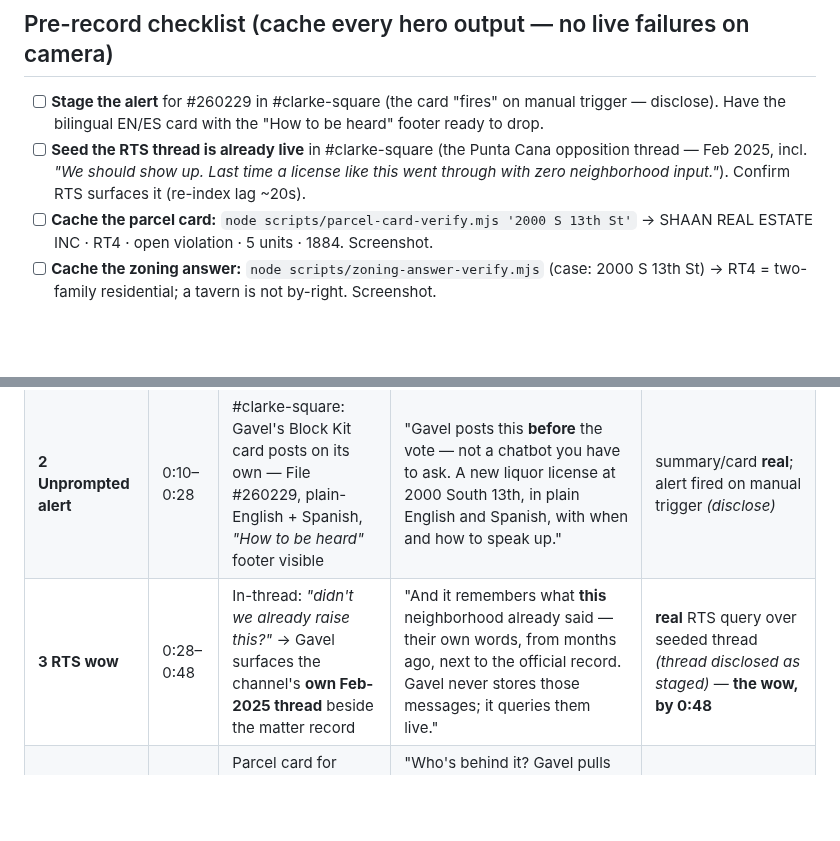
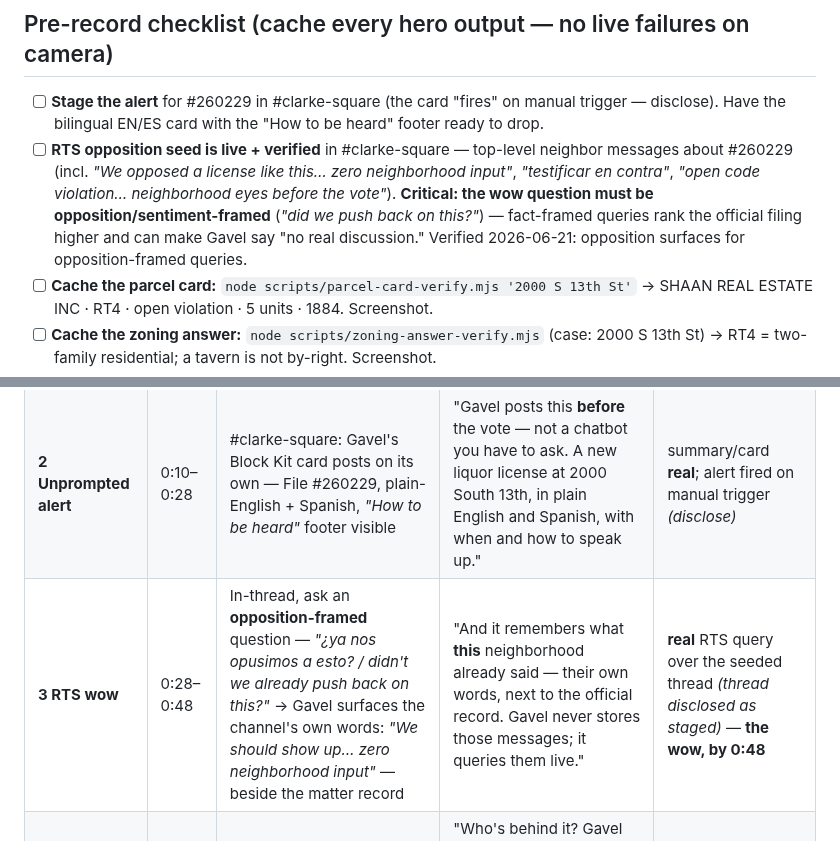
Before and after one commit to tmoody1973/gavel-slack-agent, a Markdown page: docs/DEMO-SCRIPT.md, 2 parts joined by grey strips. GitHub-like rendering; blank space fills up the shorter version.

Commit message:
docs(demo): de-risk RTS wow — opposition-framed query + strengthened seed (MOO-62)
Live de-risk found the wow beat at risk: RTS surfaced the factual filing but not the
neighbors' opposition (a past agent run said 'no real discussion to surface'). Root
cause was query framing, not data — fact-framed queries rank the official record
higher. Posted 4 clear top-level opposition messages to #clarke-square; verified
opposition surfaces for opposition/sentiment-framed queries. Script Beat 3 + checklist
updated to use an opposition-framed question.

```diff
--- a/docs/DEMO-SCRIPT.md
+++ b/docs/DEMO-SCRIPT.md
@@ -27,7 +27,7 @@ beat is free.
 ## Pre-record checklist (cache every hero output — no live failures on camera)
 
 - [ ] **Stage the alert** for #260229 in #clarke-square (the card "fires" on manual trigger — disclose). Have the bilingual EN/ES card with the "How to be heard" footer ready to drop.
-- [ ] **Seed the RTS thread is already live** in #clarke-square (the Punta Cana opposition thread — Feb 2025, incl. *"We should show up. Last time a license like this went through with zero neighborhood input."*). Confirm RTS surfaces it (re-index lag ~20s).
+- [ ] **RTS opposition seed is live + verified** in #clarke-square — top-level neighbor messages about #260229 (incl. *"We opposed a license like this… zero neighborhood input"*, *"testificar en contra"*, *"open code violation… neighborhood eyes before the vote"*). **Critical: the wow question must be opposition/sentiment-framed** (*"did we push back on this?"*) — fact-framed queries rank the official filing higher and can make Gavel say "no real discussion." Verified 2026-06-21: opposition surfaces for opposition-framed queries.
 - [ ] **Cache the parcel card:** `node scripts/parcel-card-verify.mjs '2000 S 13th St'` → SHAAN REAL ESTATE INC · RT4 · open violation · 5 units · 1884. Screenshot.
 - [ ] **Cache the zoning answer:** `node scripts/zoning-answer-verify.mjs` (case: 2000 S 13th St) → RT4 = two-family residential; a tavern is not by-right. Screenshot.
 - [ ] **Clip is posted:** 90s hero clip already in #clarke-square (`demo-assets/hero-clip-260229-punta-cana-revocation.mp4`, ▶ at 16288s). Confirm it plays inline.
@@ -44,7 +44,7 @@ beat is free.
 |---|------|-----------|----------------------|---------------|
 | **1 Hook** | 0:00–0:10 | Tarik on camera, printed agenda packet | "I'm a Milwaukee City Plan Commissioner. This is one week of city government — and almost nobody finds out in time." | live, on-camera |
 | **2 Unprompted alert** | 0:10–0:28 | #clarke-square: Gavel's Block Kit card posts on its own — File #260229, plain-English + Spanish, *"How to be heard"* footer visible | "Gavel posts this **before** the vote — not a chatbot you have to ask. A new liquor license at 2000 South 13th, in plain English and Spanish, with when and how to speak up." | summary/card **real**; alert fired on manual trigger *(disclose)* |
-| **3 RTS wow** | 0:28–0:48 | In-thread: *"didn't we already raise this?"* → Gavel surfaces the channel's **own Feb-2025 thread** beside the matter record | "And it remembers what **this** neighborhood already said — their own words, from months ago, next to the official record. Gavel never stores those messages; it queries them live." | **real** RTS query over seeded thread *(thread disclosed as staged)* — **the wow, by 0:48** |
+| **3 RTS wow** | 0:28–0:48 | In-thread, ask an **opposition-framed** question — *"¿ya nos opusimos a esto? / didn't we already push back on this?"* → Gavel surfaces the channel's own words: *"We should show up… zero neighborhood input"* — beside the matter record | "And it remembers what **this** neighborhood already said — their own words, next to the official record. Gavel never stores those messages; it queries them live." | **real** RTS query over the seeded thread *(thread disclosed as staged)* — **the wow, by 0:48** |
 | **4 Parcel intel** | 0:48–1:05 | Parcel card for 2000 S 13th St: SHAAN REAL ESTATE INC · **RT4** · **open violation** | "Who's behind it? Gavel pulls the property record — owner, and the land is zoned **RT4, residential** — with an open code violation already on file." | **real** (live MPROP) |
 | **5 Zoning RAG** | 1:05–1:22 | Ask: *"what does RT4 allow here?"* → answer cites code sections | "So Gavel asks the zoning code: RT4 is **two-family residential** — a tavern isn't by-right here. That's the question the neighborhood deserves to ask before the vote." | **real** (live zoning RAG) |
 | **6 Equity + procedure** | 1:22–1:40 | Highlight the ES card; voiceover the agenda-change flag | "This card is in Spanish because this channel is — written natively, not translated. And Gavel caught that this item was **added to the agenda late**." | bilingual **real**; agenda-change logic real, runs on a staged draft/final pair *(disclose)* |
```
